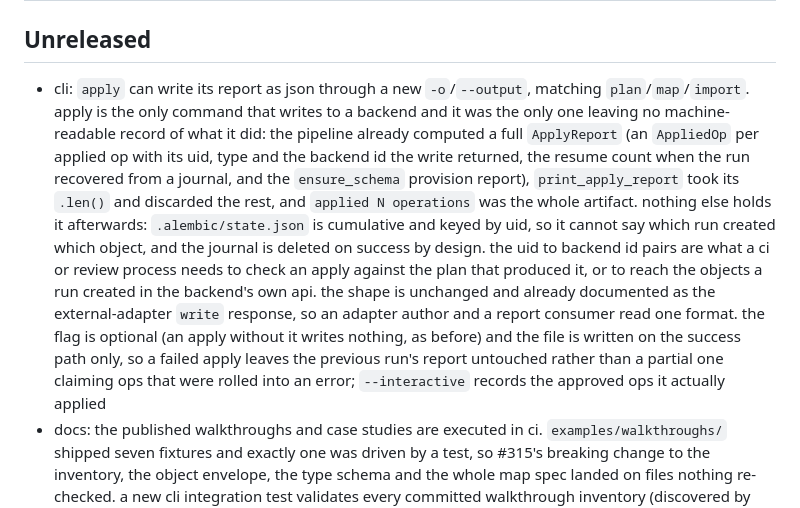
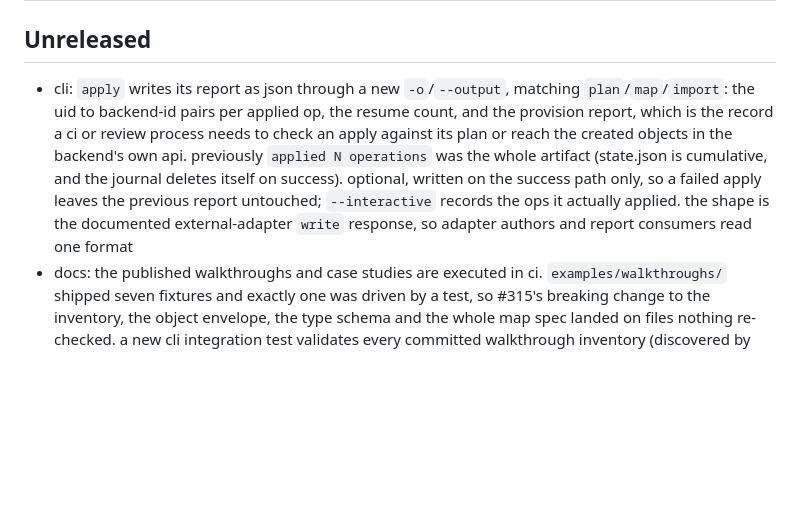
Before and after one commit to cyberwitchery/alembic, a Markdown page: CHANGELOG.md, the part around the change. Drawn GitHub-style; blank space fills up the shorter version.

Commit message:
changelog: tighten the entry

```diff
--- a/CHANGELOG.md
+++ b/CHANGELOG.md
@@ -2,7 +2,7 @@
 
 ## Unreleased
 
-- cli: `apply` can write its report as json through a new `-o`/`--output`, matching `plan`/`map`/`import`. apply is the only command that writes to a backend and it was the only one leaving no machine-readable record of what it did: the pipeline already computed a full `ApplyReport` (an `AppliedOp` per applied op with its uid, type and the backend id the write returned, the resume count when the run recovered from a journal, and the `ensure_schema` provision report), `print_apply_report` took its `.len()` and discarded the rest, and `applied N operations` was the whole artifact. nothing else holds it afterwards: `.alembic/state.json` is cumulative and keyed by uid, so it cannot say which run created which object, and the journal is deleted on success by design. the uid to backend id pairs are what a ci or review process needs to check an apply against the plan that produced it, or to reach the objects a run created in the backend's own api. the shape is unchanged and already documented as the external-adapter `write` response, so an adapter author and a report consumer read one format. the flag is optional (an apply without it writes nothing, as before) and the file is written on the success path only, so a failed apply leaves the previous run's report untouched rather than a partial one claiming ops that were rolled into an error; `--interactive` records the approved ops it actually applied
+- cli: `apply` writes its report as json through a new `-o`/`--output`, matching `plan`/`map`/`import`: the uid to backend-id pairs per applied op, the resume count, and the provision report, which is the record a ci or review process needs to check an apply against its plan or reach the created objects in the backend's own api. previously `applied N operations` was the whole artifact (state.json is cumulative, and the journal deletes itself on success). optional, written on the success path only, so a failed apply leaves the previous report untouched; `--interactive` records the ops it actually applied. the shape is the documented external-adapter `write` response, so adapter authors and report consumers read one format
 - docs: the published walkthroughs and case studies are executed in ci. `examples/walkthroughs/` shipped seven fixtures and exactly one was driven by a test, so #315's breaking change to the inventory, the object envelope, the type schema and the whole map spec landed on files nothing re-checked. a new cli integration test validates every committed walkthrough inventory (discovered by reading the directory, so a fixture added later is gated without touching the test, and one that is neither an inventory nor a map spec fails rather than being skipped) and runs the three documented `map` flows. the assertions pin the output each page states, not the exit code: the `assigned_interface` to `assigned_object` rename and the `match: "*"` passthrough carrying every other type through with its schema and its refs still landing on eth0, one source of truth reaching netbox's `dcim.site` and nautobot's `dcim.location` with the shared objects keeping one identity across both, and `Frankfurt DC1` becoming the slug `frankfurt-dc1` with nautobot's status *reference* resolved through a lookup to netbox's plain string `active`. `docs/case-studies/02-nautobot-to-netbox.md` could not be run at all before: its `map-nautobot-to-netbox.yaml` existed nowhere in the repo and its input came from an `import` against a live nautobot, so both are now committed as the fixtures the page prints, and the page links them the way its siblings link theirs
 - **breaking** the user-authored file formats reject unknown keys, so a typo is a parse error naming the field instead of a key discarded in silence. #309 took that side at the backend config boundary and #297 at `schema:`, but the inventory file, the object envelope, the type schema and the whole `alembic map` spec were skipped, and those are the surfaces users actually type: `includes:` for `include:` loaded nothing and `validate` still reported `ok`; `attributes:` for `attrs:` left the object with no attributes at all; `rulez:` for `rules:` wrote an empty inventory and reported success; a typo'd `fields:` was misattributed to the object as `extra attr`. a map spec's `emit` and `uid` are untagged enums, where a blunt guard reports `did not match any variant of untagged enum EmitSpec`; both now dispatch on the value's shape before deserializing the variant, so the error names the offending field and its line. `Object` also rides inside plan and journal documents, which now reject a document carrying a field they do not know rather than applying it minus the part they dropped
 - django adapter: report the emit summary through `tracing` rather than `println!`. it was the last stdout write left in a library crate, so the adapter's one line bypassed `RUST_LOG` and the subscriber entirely: it could not be filtered or structured. the message text is unchanged, but the level now depends on the branch: the `no_migrate` variant goes out at `warn`, the normal one at `info`. under the cli's default `warn` filter a real load reports only `applied N operations`, which is true of it, while a `no_migrate` run keeps the line saying the objects were written to the fixture and not loaded. without it `applied N operations` would be the whole default output for a run that never touched a database, and it reads as though the objects landed (#310)
```
